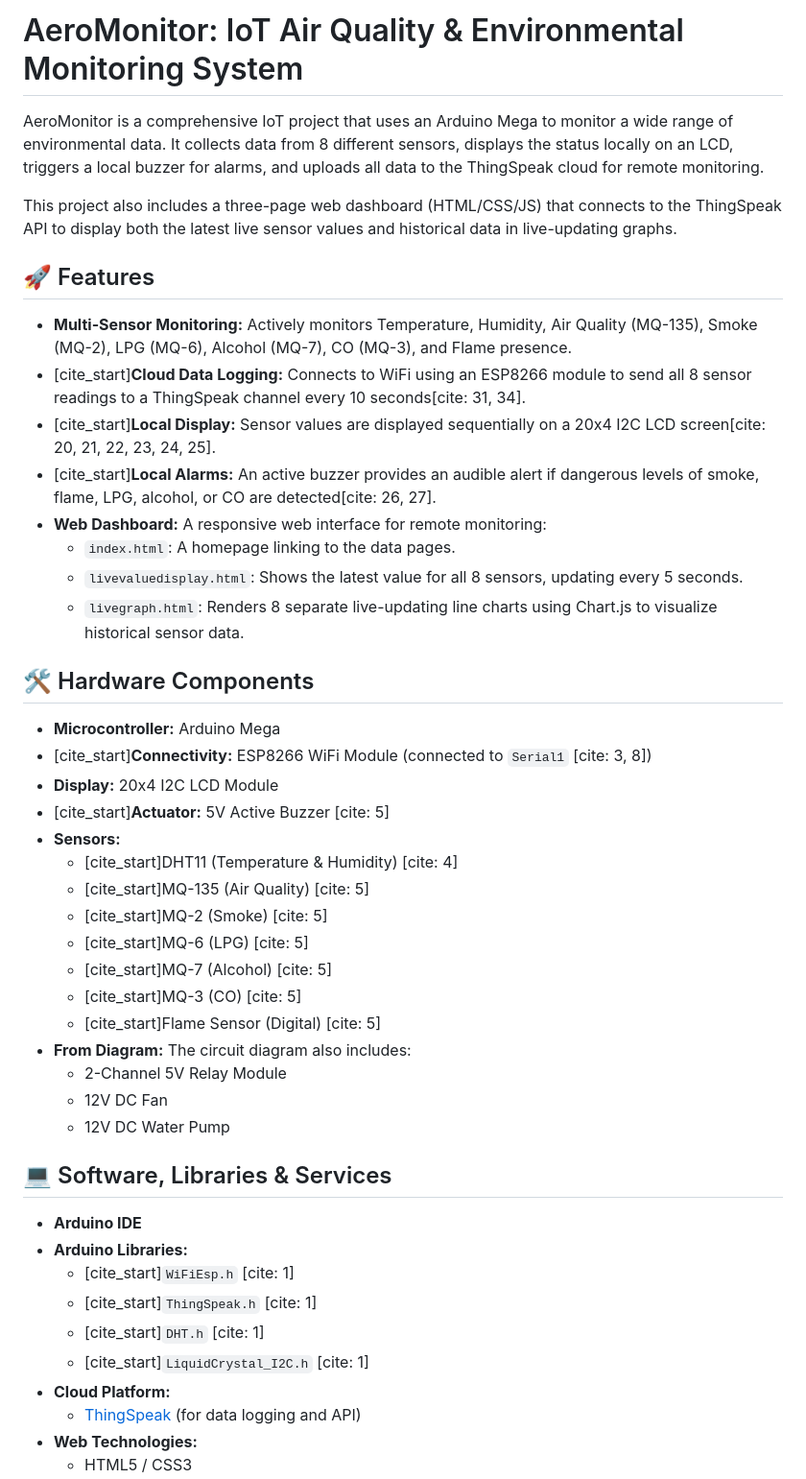
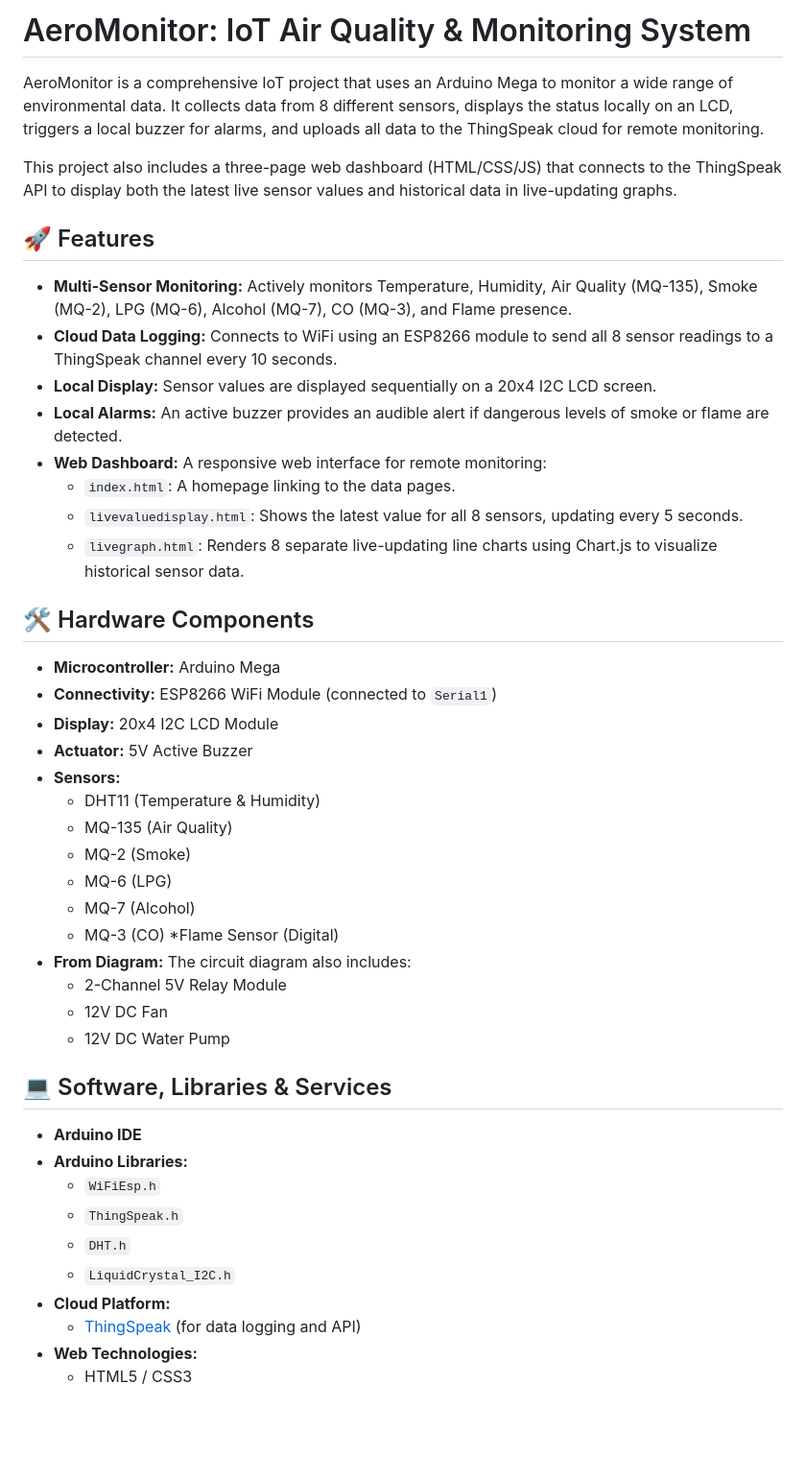
Before and after one commit to Mr-TarunD/AeroMonitor, a Markdown page: README.md, the part around one of its changes. Shown at 96% size. GitHub-like rendering; blank space fills up the shorter version.

```diff
--- a/README.md
+++ b/README.md
@@ -1,4 +1,4 @@
-# AeroMonitor: IoT Air Quality & Environmental Monitoring System
+# AeroMonitor: IoT Air Quality & Monitoring System
 
 AeroMonitor is a comprehensive IoT project that uses an Arduino Mega to monitor a wide range of environmental data. It collects data from 8 different sensors, displays the status locally on an LCD, triggers a local buzzer for alarms, and uploads all data to the ThingSpeak cloud for remote monitoring.
 
@@ -7,9 +7,9 @@ This project also includes a three-page web dashboard (HTML/CSS/JS) that connect
 ## 🚀 Features
 
   * **Multi-Sensor Monitoring:** Actively monitors Temperature, Humidity, Air Quality (MQ-135), Smoke (MQ-2), LPG (MQ-6), Alcohol (MQ-7), CO (MQ-3), and Flame presence.
-  * [cite\_start]**Cloud Data Logging:** Connects to WiFi using an ESP8266 module to send all 8 sensor readings to a ThingSpeak channel every 10 seconds[cite: 31, 34].
-  * [cite\_start]**Local Display:** Sensor values are displayed sequentially on a 20x4 I2C LCD screen[cite: 20, 21, 22, 23, 24, 25].
-  * [cite\_start]**Local Alarms:** An active buzzer provides an audible alert if dangerous levels of smoke, flame, LPG, alcohol, or CO are detected[cite: 26, 27].
+  * **Cloud Data Logging:** Connects to WiFi using an ESP8266 module to send all 8 sensor readings to a ThingSpeak channel every 10 seconds.
+  * **Local Display:** Sensor values are displayed sequentially on a 20x4 I2C LCD screen.
+  * **Local Alarms:** An active buzzer provides an audible alert if dangerous levels of smoke or flame are detected.
   * **Web Dashboard:** A responsive web interface for remote monitoring:
       * `index.html`: A homepage linking to the data pages.
       * `livevaluedisplay.html`: Shows the latest value for all 8 sensors, updating every 5 seconds.
@@ -18,17 +18,17 @@ This project also includes a three-page web dashboard (HTML/CSS/JS) that connect
 ## 🛠️ Hardware Components
 
   * **Microcontroller:** Arduino Mega
-  * [cite\_start]**Connectivity:** ESP8266 WiFi Module (connected to `Serial1` [cite: 3, 8])
+  * **Connectivity:** ESP8266 WiFi Module (connected to `Serial1`)
   * **Display:** 20x4 I2C LCD Module
-  * [cite\_start]**Actuator:** 5V Active Buzzer [cite: 5]
+  * **Actuator:** 5V Active Buzzer
   * **Sensors:**
-      * [cite\_start]DHT11 (Temperature & Humidity) [cite: 4]
-      * [cite\_start]MQ-135 (Air Quality) [cite: 5]
-      * [cite\_start]MQ-2 (Smoke) [cite: 5]
-      * [cite\_start]MQ-6 (LPG) [cite: 5]
-      * [cite\_start]MQ-7 (Alcohol) [cite: 5]
-      * [cite\_start]MQ-3 (CO) [cite: 5]
-      * [cite\_start]Flame Sensor (Digital) [cite: 5]
+      * DHT11 (Temperature & Humidity)
+      * MQ-135 (Air Quality)
+      * MQ-2 (Smoke)
+      * MQ-6 (LPG)
+      * MQ-7 (Alcohol)
+      * MQ-3 (CO)
+      *Flame Sensor (Digital)
   * **From Diagram:** The circuit diagram also includes:
       * 2-Channel 5V Relay Module
       * 12V DC Fan
@@ -38,10 +38,10 @@ This project also includes a three-page web dashboard (HTML/CSS/JS) that connect
 
   * **Arduino IDE**
   * **Arduino Libraries:**
-      * [cite\_start]`WiFiEsp.h` [cite: 1]
-      * [cite\_start]`ThingSpeak.h` [cite: 1]
-      * [cite\_start]`DHT.h` [cite: 1]
-      * [cite\_start]`LiquidCrystal_I2C.h` [cite: 1]
+      * `WiFiEsp.h`
+      * `ThingSpeak.h`
+      * `DHT.h`
+      * `LiquidCrystal_I2C.h`
   * **Cloud Platform:**
       * [ThingSpeak](https://thingspeak.com/) (for data logging and API)
   * **Web Technologies:**
```
Also changed, not shown: other parts of README.md (+14 -14 lines).
